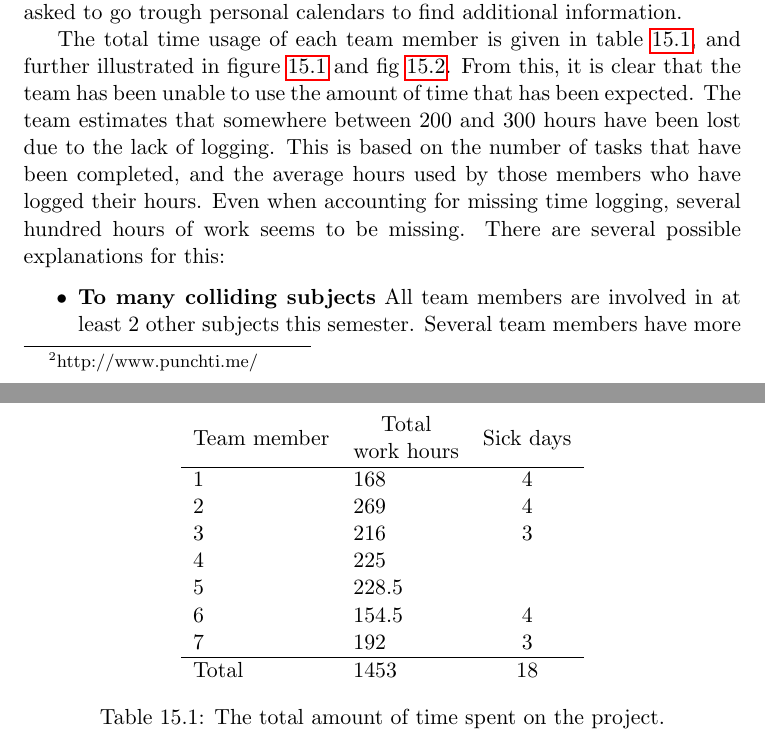
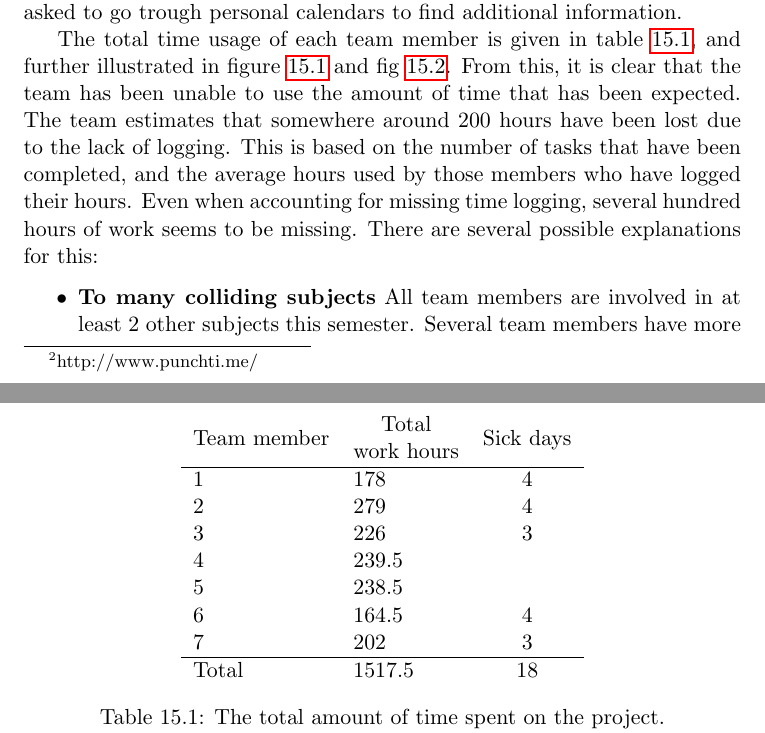
Before and after one commit to kproj6/report, a LaTeX thesis (report.tex): two parts of pages 141 and 142 of 172, joined at a grey line, cut so that both start at the same text. Compiled offline with pdfLaTeX.

Commit message:
Last time log update

```diff
--- a/report.tex
+++ b/report.tex
@@ -3049,14 +3049,14 @@ In this section, we will lay out the time usage of the team throughout the proje
 \begin{center}
 \begin{tabular}{llc}
 \multicolumn{1}{c}{Team member} & \multicolumn{1}{c}{\begin{tabular}[c]{@{}c@{}}Total\\ work hours\end{tabular}} & Sick days \\ \hline
-1                        & 168                                                                           & 4          \\
-2                          & 269                                                                            & 4        \\
-3                          & 216                                                                               & 3          \\
-4                            & 225                                                                          &           \\
-5                         & 228.5                                                                             &           \\
-6                        & 154.5                                                                           & 4          \\
-7                         & 192                                                                            & 3          \\ \hline
-Total                           & 1453                                                                            & 18
+1                        & 178                                                                           & 4          \\
+2                          & 279                                                                            & 4        \\
+3                          & 226                                                                               & 3          \\
+4                            & 239.5                                                                          &           \\
+5                         & 238.5                                                                             &           \\
+6                        & 164.5                                                                           & 4          \\
+7                         & 202                                                                            & 3          \\ \hline
+Total                           & 1517.5                                                                            & 18
 \end{tabular}
 \caption{The total amount of time spent on the project.} The names of each team member has been anonymized.
 \label{tab:TotalTimeUsage}
@@ -3076,7 +3076,7 @@ Total                           & 1453
 
 
 
-The total time usage of each team member is given in table \ref{tab:TotalTimeUsage}, and further illustrated in figure \ref{fig:WeeklyEffort} and fig \ref{fig:IndividualEffort}. From this, it is clear that the team has been unable to use the amount of time that has been expected. The team estimates that somewhere between 200 and 300 hours have been lost due to the lack of logging. This is based on the number of tasks that have been completed, and the average hours used by those members who have logged their hours. Even when accounting for missing time logging, several hundred hours of work seems to be missing. There are several possible explanations for this:
+The total time usage of each team member is given in table \ref{tab:TotalTimeUsage}, and further illustrated in figure \ref{fig:WeeklyEffort} and fig \ref{fig:IndividualEffort}. From this, it is clear that the team has been unable to use the amount of time that has been expected. The team estimates that somewhere around 200 hours have been lost due to the lack of logging. This is based on the number of tasks that have been completed, and the average hours used by those members who have logged their hours. Even when accounting for missing time logging, several hundred hours of work seems to be missing. There are several possible explanations for this:
 
 \begin{itemize}
 \item \textbf{To many colliding subjects} All team members are involved in at least 2 other subjects this semester. Several team members have more than 30 credits this semester, which is difficult to combine with a subject as demanding as this.
```
Also changed, not shown: img/Individual_effort.png, img/Weekly_effort.png.
